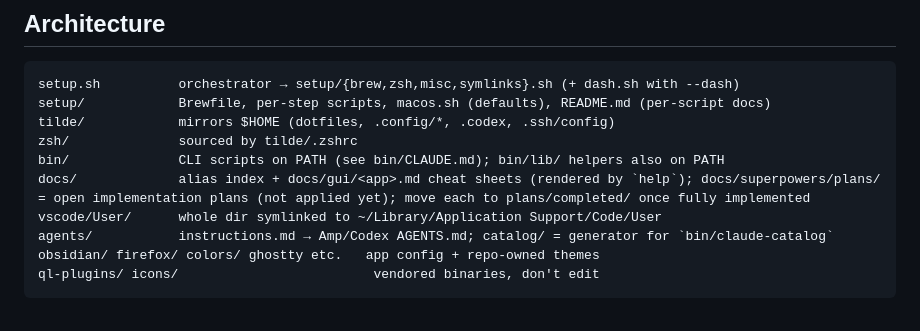
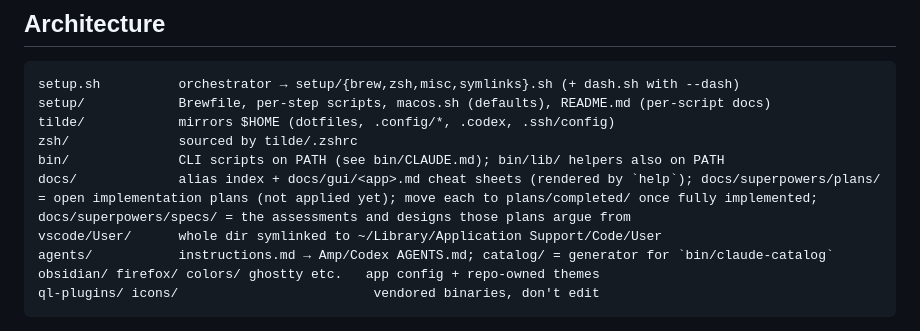
Before and after one commit to jrmatherly/dotfiles, a Markdown page: CLAUDE.md, the part around the change. GitHub-like rendering.

Commit message:
Add the Claude Code mods assessment and adoption plan
The assessment (docs/superpowers/specs/) is the synthesized investigation
of Claude Code mods: official docs, the first week's ecosystem, audits of
nine third-party and official mods, and this machine's hook inventory, with
a review-corrections section for the claims checked against primary
sources. The plan (docs/superpowers/plans/) builds no mod: classic hooks
close the Bash-edit lint gap, CLAUDE_CODE_ENABLE_TODO_TOOLS restores the
task tools on Fable, hookify is turned off, security-guidance is measured
before a decision, and the jstack step band mod is deferred to its own plan.

Co-Authored-By: Claude Fable 5.1 <noreply@anthropic.com>

```diff
--- a/CLAUDE.md
+++ b/CLAUDE.md
@@ -51,7 +51,7 @@ setup/            Brewfile, per-step scripts, macos.sh (defaults), README.md (pe
 tilde/            mirrors $HOME (dotfiles, .config/*, .codex, .ssh/config)
 zsh/              sourced by tilde/.zshrc
 bin/              CLI scripts on PATH (see bin/CLAUDE.md); bin/lib/ helpers also on PATH
-docs/             alias index + docs/gui/<app>.md cheat sheets (rendered by `help`); docs/superpowers/plans/ = open implementation plans (not applied yet); move each to plans/completed/ once fully implemented
+docs/             alias index + docs/gui/<app>.md cheat sheets (rendered by `help`); docs/superpowers/plans/ = open implementation plans (not applied yet); move each to plans/completed/ once fully implemented; docs/superpowers/specs/ = the assessments and designs those plans argue from
 vscode/User/      whole dir symlinked to ~/Library/Application Support/Code/User
 agents/           instructions.md → Amp/Codex AGENTS.md; catalog/ = generator for `bin/claude-catalog`
 obsidian/ firefox/ colors/ ghostty etc.   app config + repo-owned themes
```
Also changed, not shown: 2 other files.
